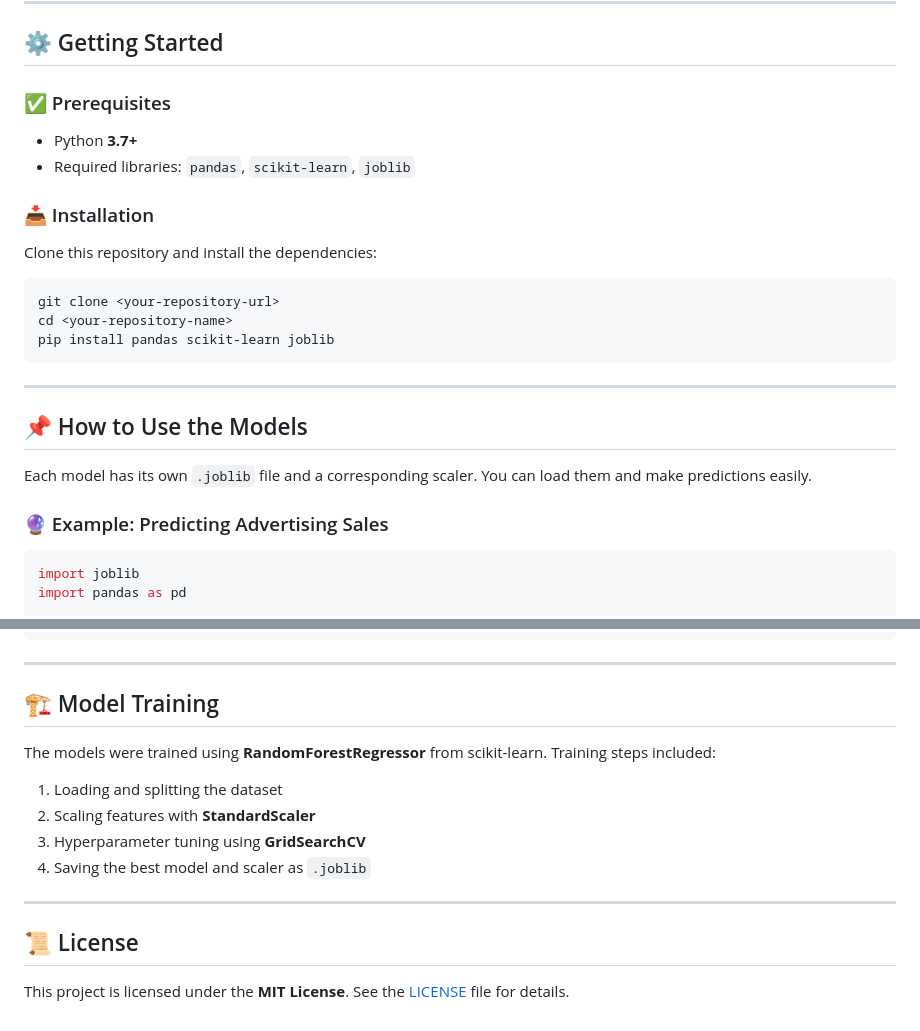
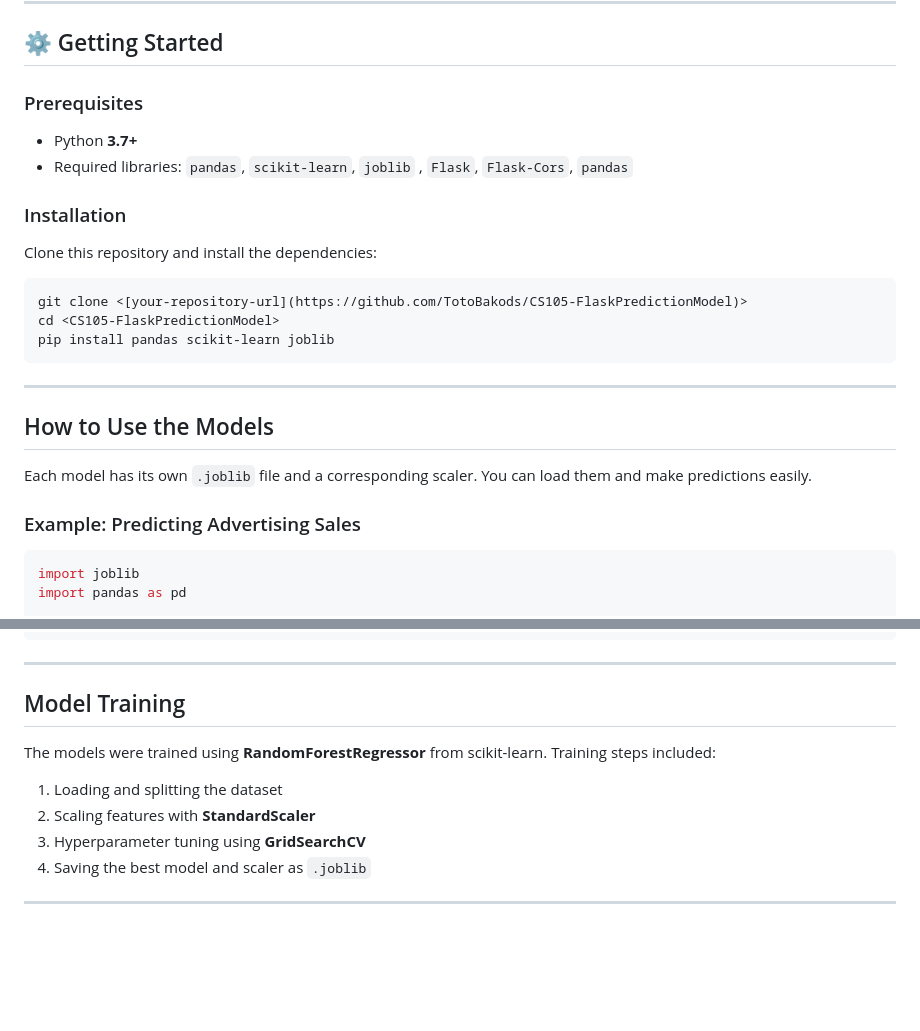
Before and after one commit to TotoBakods/CS105-FlaskPredictionModel, a Markdown page: README.md, 2 parts joined by grey strips. Rendered like a GitHub page; blank space fills up the shorter version.

````diff
--- a/README.md
+++ b/README.md
@@ -21,26 +21,26 @@ This project includes three regression models:
 
 ## ⚙️ Getting Started
 
-### ✅ Prerequisites
+### Prerequisites
 - Python **3.7+**
-- Required libraries: `pandas`, `scikit-learn`, `joblib`
+- Required libraries: `pandas`, `scikit-learn`, `joblib` , `Flask`, `Flask-Cors`, `pandas`
 
-### 📥 Installation
+### Installation
 Clone this repository and install the dependencies:
 
 ```bash
-git clone <your-repository-url>
-cd <your-repository-name>
+git clone <[your-repository-url](https://github.com/TotoBakods/CS105-FlaskPredictionModel)>
+cd <CS105-FlaskPredictionModel>
 pip install pandas scikit-learn joblib
 ```
 
 ---
 
-## 📌 How to Use the Models
+## How to Use the Models
 
 Each model has its own `.joblib` file and a corresponding scaler. You can load them and make predictions easily.
 
-### 🔮 Example: Predicting Advertising Sales
+### Example: Predicting Advertising Sales
 
 ```python
 import joblib
@@ -96,7 +96,7 @@ print(f"\nPredicted Sales: {predicted_sales[0]:.2f}")
 
 ---
 
-## 🏗️ Model Training
+## Model Training
 
 The models were trained using **RandomForestRegressor** from scikit-learn. Training steps included:
 
@@ -106,7 +106,3 @@ The models were trained using **RandomForestRegressor** from scikit-learn. Train
 4. Saving the best model and scaler as `.joblib`
 
 ---
-
-## 📜 License
-
-This project is licensed under the **MIT License**. See the [LICENSE](LICENSE) file for details.
````
Also changed, not shown: other parts of README.md (+1 -1 lines).
